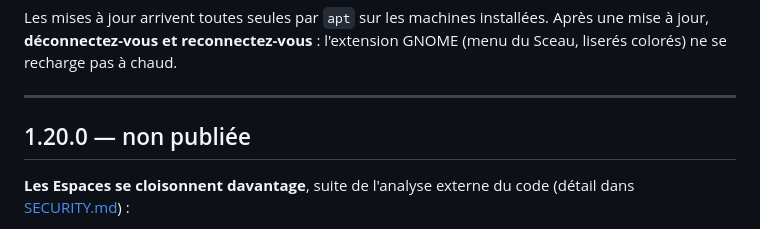
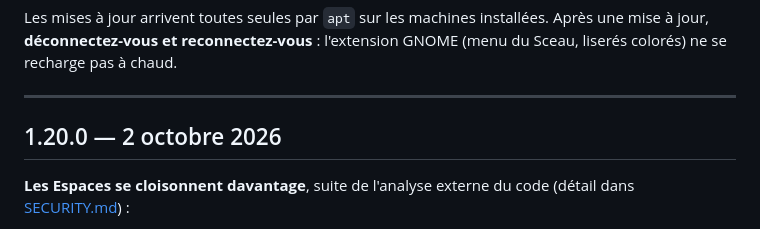
Before and after one commit to Romtouf/codebyr-os, a Markdown page: CHANGELOG.md, the part around the change. GitHub-like rendering.

```diff
--- a/CHANGELOG.md
+++ b/CHANGELOG.md
@@ -10,7 +10,7 @@ GNOME (menu du Sceau, liserés colorés) ne se recharge pas à chaud.
 
 ---
 
-## 1.20.0 — non publiée
+## 1.20.0 — 2 octobre 2026
 
 **Les Espaces se cloisonnent davantage**, suite de l'analyse externe du code
 (détail dans [SECURITY.md](SECURITY.md)) :
```
Also changed, not shown: README.md (+6 -3 lines), docs/chantiers.md (+2 -2 lines).
